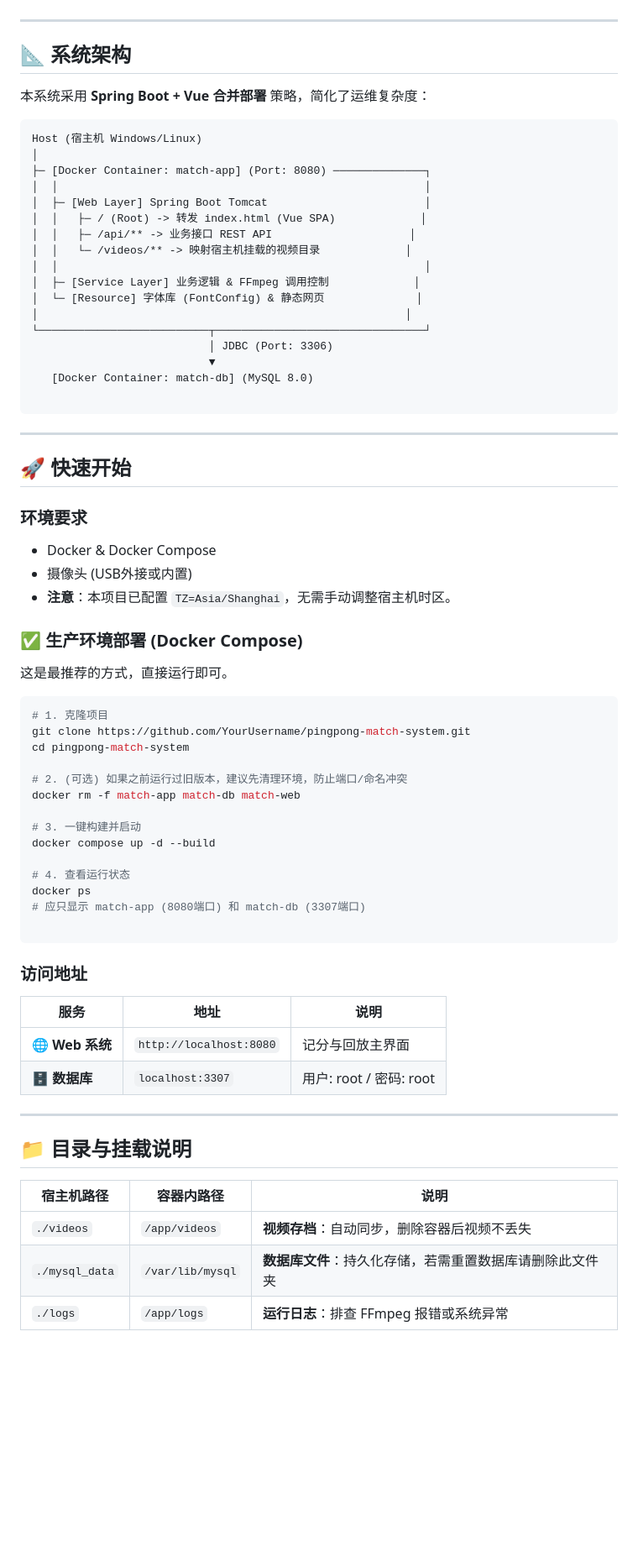
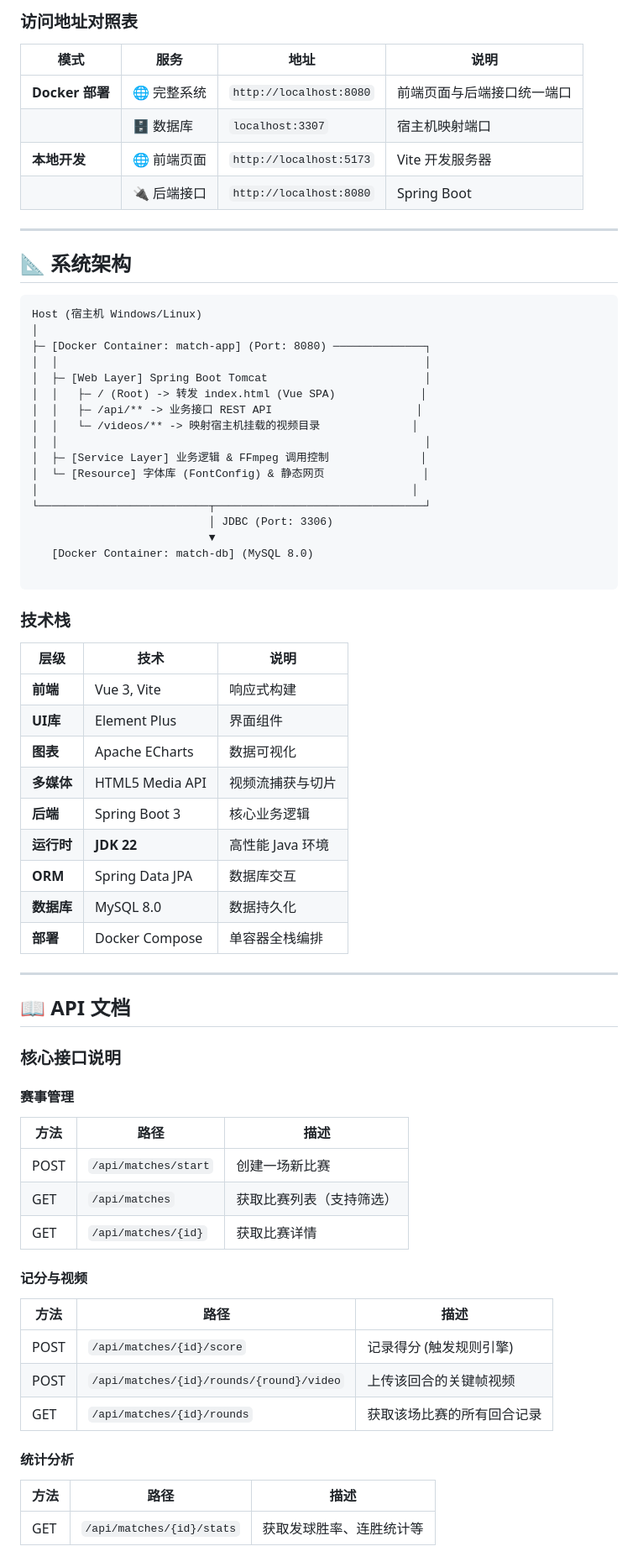
Before and after one commit to whitezz1t/match-system, a Markdown page: README.md, the part around one of its changes. Shown at 84% size. Drawn GitHub-style; blank space fills up the shorter version.

````diff
--- a/README.md
+++ b/README.md
@@ -52,9 +106,15 @@
+### 访问地址对照表
+
+| 模式 | 服务 | 地址 | 说明 |
+| --- | --- | --- | --- |
+| **Docker 部署** | 🌐 完整系统 | `http://localhost:8080` | 前端页面与后端接口统一端口 |
+|  | 🗄️ 数据库 | `localhost:3307` | 宿主机映射端口 |
+| **本地开发** | 🌐 前端页面 | `http://localhost:5173` | Vite 开发服务器 |
+|  | 🔌 后端接口 | `http://localhost:8080` | Spring Boot |
 
 ---
 
 ## 📐 系统架构
-
-本系统采用 **Spring Boot + Vue 合并部署** 策略，简化了运维复杂度：
 
 ```text
 Host (宿主机 Windows/Linux)
@@ -63,12 +123,12 @@ Host (宿主机 Windows/Linux)
 │  │                                                        │
 │  ├─ [Web Layer] Spring Boot Tomcat                        │
 │  │   ├─ / (Root) -> 转发 index.html (Vue SPA)             │
-│  │   ├─ /api/** -> 业务接口 REST API                     │
-│  │   └─ /videos/** -> 映射宿主机挂载的视频目录             │
+│  │   ├─ /api/** -> 业务接口 REST API                      │
+│  │   └─ /videos/** -> 映射宿主机挂载的视频目录              │
 │  │                                                        │
-│  ├─ [Service Layer] 业务逻辑 & FFmpeg 调用控制             │
-│  └─ [Resource] 字体库 (FontConfig) & 静态网页              │
-│                                                        │
+│  ├─ [Service Layer] 业务逻辑 & FFmpeg 调用控制              │
+│  └─ [Resource] 字体库 (FontConfig) & 静态网页               │
+│                                                         │
 └──────────────────────────┬────────────────────────────────┘
                            │ JDBC (Port: 3306)
                            ▼
@@ -76,50 +136,45 @@ Host (宿主机 Windows/Linux)
 
 ```
 
----
+### 技术栈
 
-## 🚀 快速开始
-
-### 环境要求
-
-* Docker & Docker Compose
-* 摄像头 (USB外接或内置)
-* **注意**：本项目已配置 `TZ=Asia/Shanghai`，无需手动调整宿主机时区。
-
-### ✅ 生产环境部署 (Docker Compose)
-
-这是最推荐的方式，直接运行即可。
-
-```bash
-# 1. 克隆项目
-git clone https://github.com/YourUsername/pingpong-match-system.git
-cd pingpong-match-system
-
-# 2. (可选) 如果之前运行过旧版本，建议先清理环境，防止端口/命名冲突
-docker rm -f match-app match-db match-web
-
-# 3. 一键构建并启动
-docker compose up -d --build
-
-# 4. 查看运行状态
-docker ps
-# 应只显示 match-app (8080端口) 和 match-db (3307端口)
-
-```
-
-### 访问地址
-
-| 服务 | 地址 | 说明 |
+| 层级 | 技术 | 说明 |
 | --- | --- | --- |
-| 🌐 **Web 系统** | `http://localhost:8080` | 记分与回放主界面 |
-| 🗄️ **数据库** | `localhost:3307` | 用户: root / 密码: root |
+| **前端** | Vue 3, Vite | 响应式构建 |
+| **UI库** | Element Plus | 界面组件 |
+| **图表** | Apache ECharts | 数据可视化 |
+| **多媒体** | HTML5 Media API | 视频流捕获与切片 |
+| **后端** | Spring Boot 3 | 核心业务逻辑 |
+| **运行时** | **JDK 22** | 高性能 Java 环境 |
+| **ORM** | Spring Data JPA | 数据库交互 |
+| **数据库** | MySQL 8.0 | 数据持久化 |
+| **部署** | Docker Compose | 单容器全栈编排 |
 
 ---
 
-## 📁 目录与挂载说明
+## 📖 API 文档
 
-| 宿主机路径 | 容器内路径 | 说明 |
+### 核心接口说明
+
+#### 赛事管理
+
+| 方法 | 路径 | 描述 |
 | --- | --- | --- |
-| `./videos` | `/app/videos` | **视频存档**：自动同步，删除容器后视频不丢失 |
-| `./mysql_data` | `/var/lib/mysql` | **数据库文件**：持久化存储，若需重置数据库请删除此文件夹 |
-| `./logs` | `/app/logs` | **运行日志**：排查 FFmpeg 报错或系统异常 |
+| POST | `/api/matches/start` | 创建一场新比赛 |
+| GET | `/api/matches` | 获取比赛列表（支持筛选） |
+| GET | `/api/matches/{id}` | 获取比赛详情 |
+
+#### 记分与视频
+
+| 方法 | 路径 | 描述 |
+| --- | --- | --- |
+| POST | `/api/matches/{id}/score` | 记录得分 (触发规则引擎) |
+| POST | `/api/matches/{id}/rounds/{round}/video` | 上传该回合的关键帧视频 |
+| GET | `/api/matches/{id}/rounds` | 获取该场比赛的所有回合记录 |
+
+#### 统计分析
+
+| 方法 | 路径 | 描述 |
+| --- | --- | --- |
+| GET | `/api/matches/{id}/stats` | 获取发球胜率、连胜统计等 |
+
````
Also changed, not shown: other parts of README.md (+130 -45 lines).
